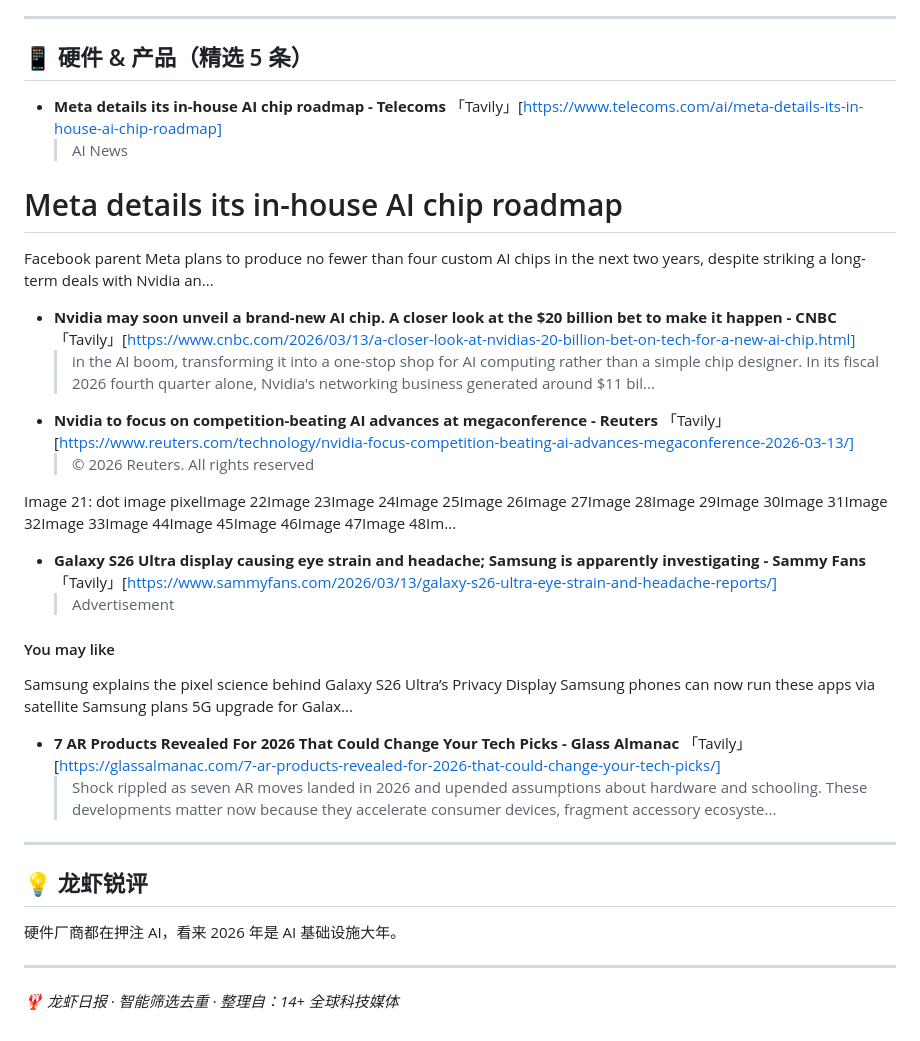
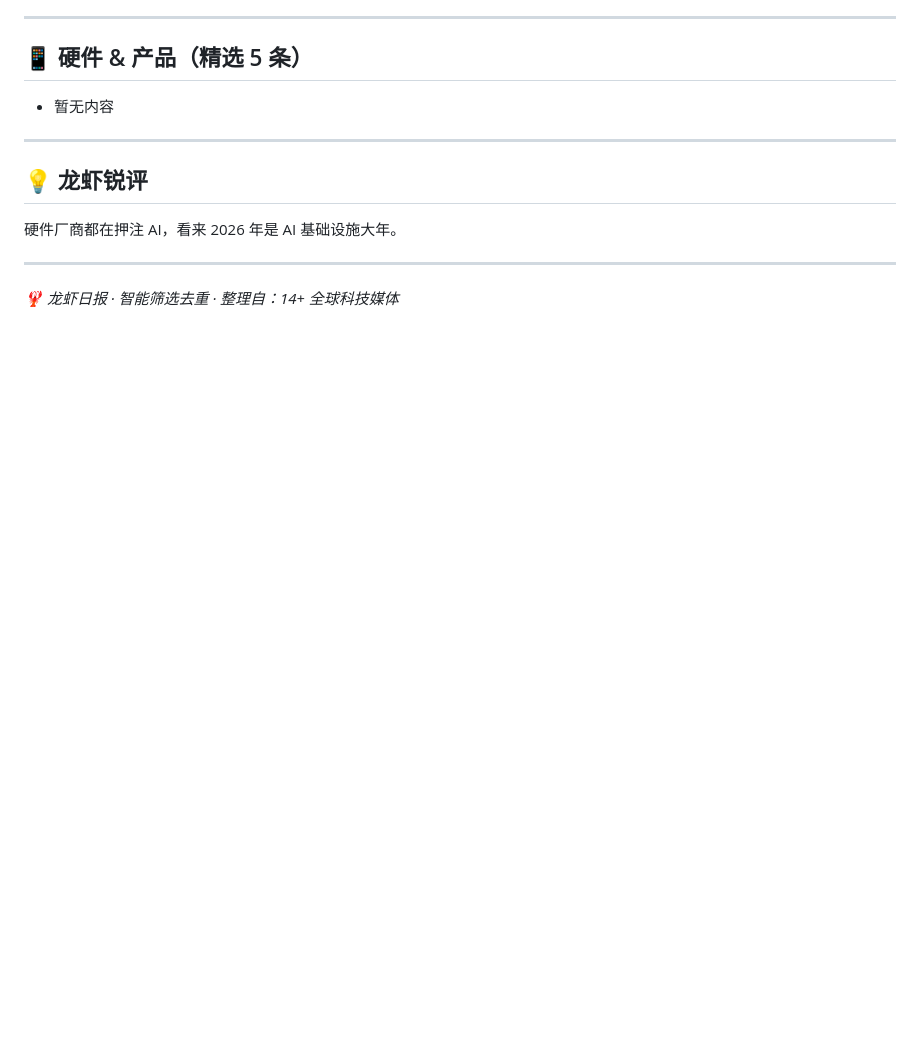
Before and after one commit to CodyRobot/tech-daily, a Markdown page: daily/2026-03-14.md, the part around one of its changes. Drawn GitHub-style; blank space fills up the shorter version.

```diff
--- a/daily/2026-03-14.md
+++ b/daily/2026-03-14.md
@@ -113,27 +82,7 @@ For the sake of comparison, LinkedIn reports that xAI has just over 5,000 employ
 
 ## 📱 硬件 & 产品（精选 5 条）
 
-- **Meta details its in-house AI chip roadmap - Telecoms** 「Tavily」[https://www.telecoms.com/ai/meta-details-its-in-house-ai-chip-roadmap]
-  > AI
- News
-
-# Meta details its in-house AI chip roadmap
-
-Facebook parent Meta plans to produce no fewer than four custom AI chips in the next two years, despite striking a long-term deals with Nvidia an...
-- **Nvidia may soon unveil a brand-new AI chip. A closer look at the $20 billion bet to make it happen - CNBC** 「Tavily」[https://www.cnbc.com/2026/03/13/a-closer-look-at-nvidias-20-billion-bet-on-tech-for-a-new-ai-chip.html]
-  > in the AI boom, transforming it into a one-stop shop for AI computing rather than a simple chip designer. In its fiscal 2026 fourth quarter alone, Nvidia's networking business generated around $11 bil...
-- **Nvidia to focus on competition-beating AI advances at megaconference - Reuters** 「Tavily」[https://www.reuters.com/technology/nvidia-focus-competition-beating-ai-advances-megaconference-2026-03-13/]
-  > © 2026 Reuters. All rights reserved
-
-Image 21: dot image pixelImage 22Image 23Image 24Image 25Image 26Image 27Image 28Image 29Image 30Image 31Image 32Image 33Image 44Image 45Image 46Image 47Image 48Im...
-- **Galaxy S26 Ultra display causing eye strain and headache; Samsung is apparently investigating - Sammy Fans** 「Tavily」[https://www.sammyfans.com/2026/03/13/galaxy-s26-ultra-eye-strain-and-headache-reports/]
-  > Advertisement
-
-#### You may like
-
- Samsung explains the pixel science behind Galaxy S26 Ultra’s Privacy Display  Samsung phones can now run these apps via satellite  Samsung plans 5G upgrade for Galax...
-- **7 AR Products Revealed For 2026 That Could Change Your Tech Picks - Glass Almanac** 「Tavily」[https://glassalmanac.com/7-ar-products-revealed-for-2026-that-could-change-your-tech-picks/]
-  > Shock rippled as seven AR moves landed in 2026 and upended assumptions about hardware and schooling. These developments matter now because they accelerate consumer devices, fragment accessory ecosyste...
+- 暂无内容
 
 ---
 
```
Also changed, not shown: other parts of daily/2026-03-14.md (+21 -52 lines).
